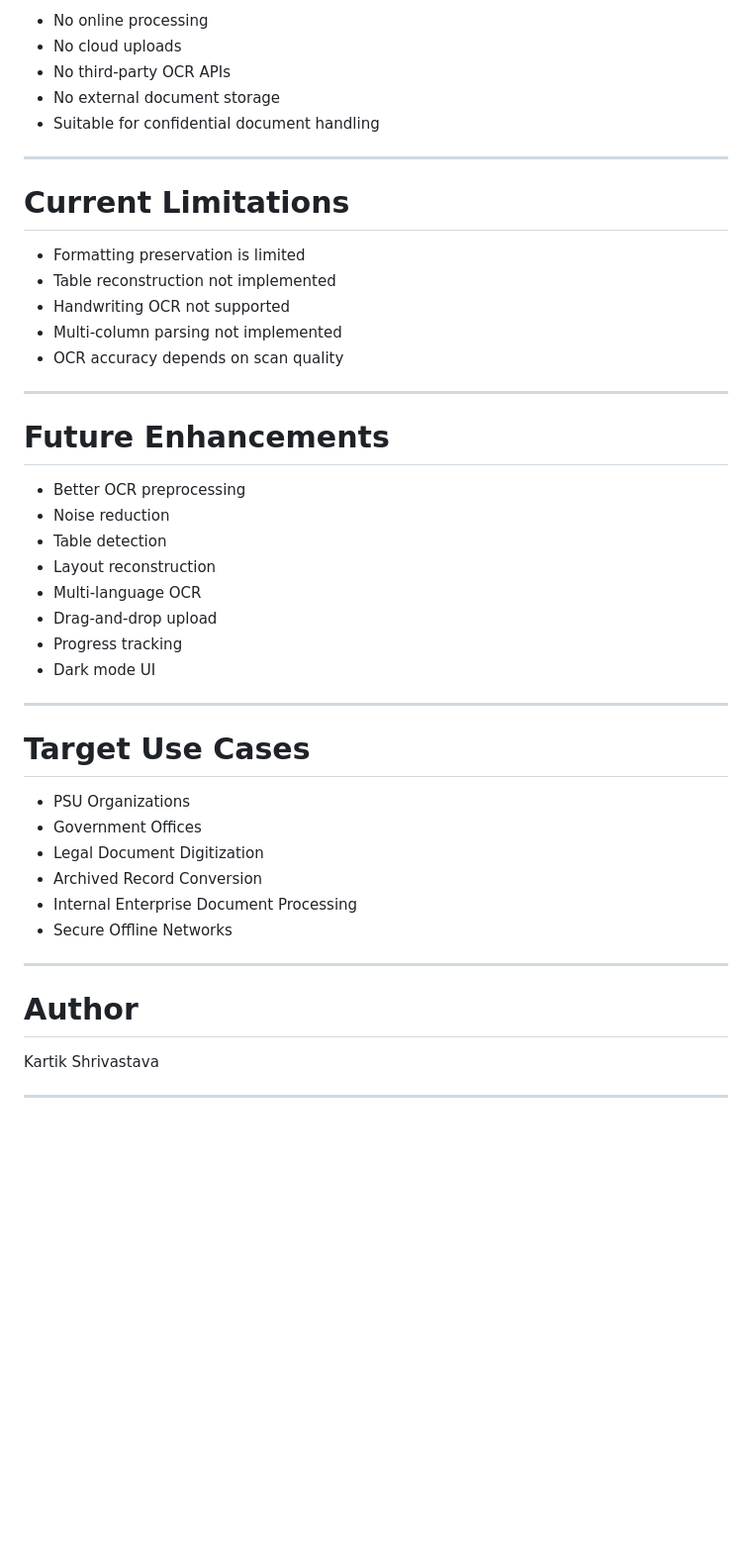
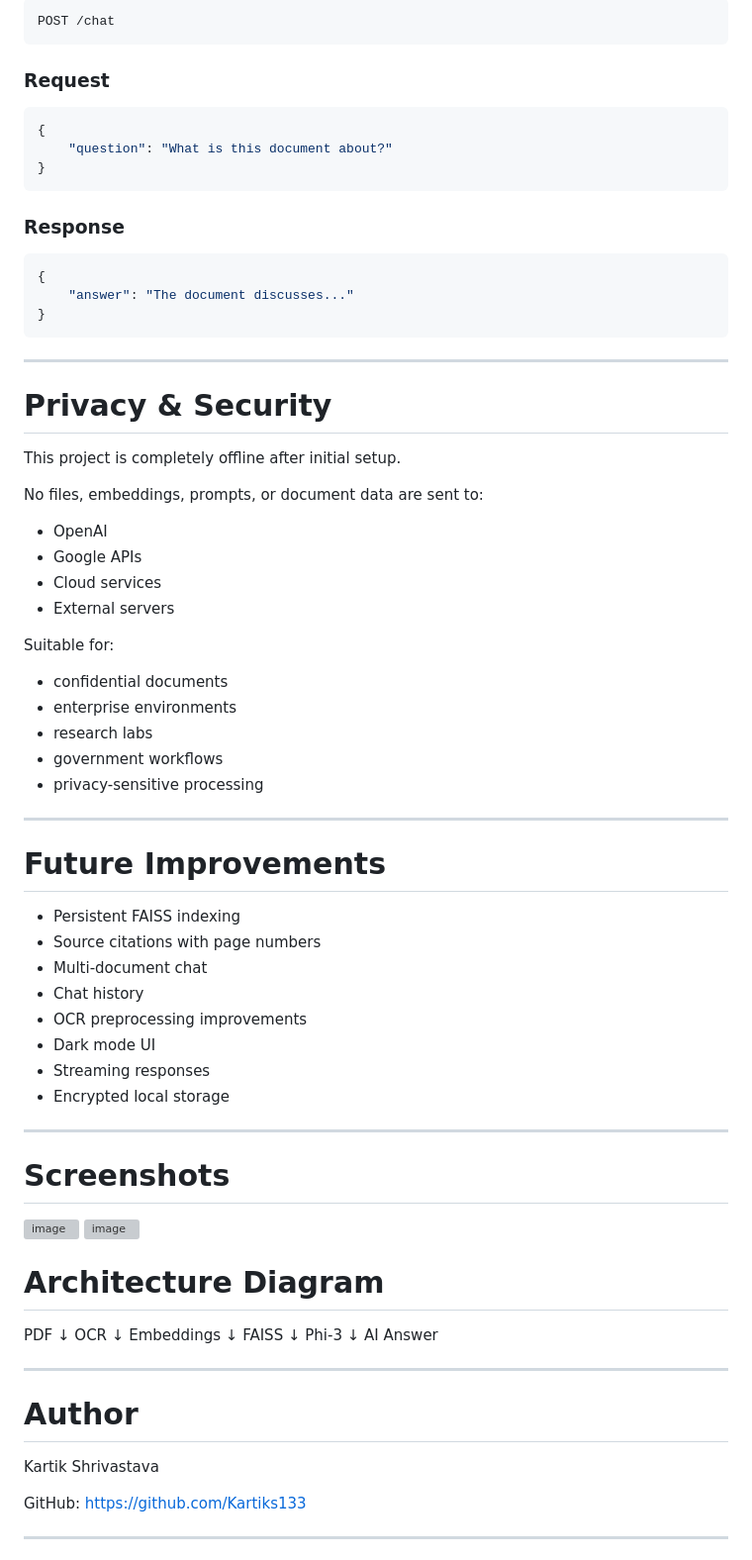
Before and after one commit to Kartiks133/Offline-OCR-Project, a Markdown page: README.md, the part around one of its changes. Shown at 99% size. Rendered like a GitHub page; blank space fills up the shorter version; grey boxes are pictures that could not be loaded.

Commit message:
Revise README for project overview and instructions
Updated project details and features for clarity and added new sections for installation and usage instructions.

````diff
--- a/README.md
+++ b/README.md
@@ -227,43 +207,78 @@ Use VS Code Live Server.
 
-- No online processing
-- No cloud uploads
-- No third-party OCR APIs
-- No external document storage
-- Suitable for confidential document handling
+```http
+POST /chat
+```
+
+### Request
+
+```json
+{
+    "question": "What is this document about?"
+}
+```
+
+### Response
+
+```json
+{
+    "answer": "The document discusses..."
+}
+```
 
 ---
 
-# Current Limitations
+# Privacy & Security
 
-- Formatting preservation is limited
-- Table reconstruction not implemented
-- Handwriting OCR not supported
-- Multi-column parsing not implemented
-- OCR accuracy depends on scan quality
+This project is completely offline after initial setup.
+
+No files, embeddings, prompts, or document data are sent to:
+- OpenAI
+- Google APIs
+- Cloud services
+- External servers
+
+Suitable for:
+- confidential documents
+- enterprise environments
+- research labs
+- government workflows
+- privacy-sensitive processing
 
 ---
 
-# Future Enhancements
+# Future Improvements
 
-- Better OCR preprocessing
-- Noise reduction
-- Table detection
-- Layout reconstruction
-- Multi-language OCR
-- Drag-and-drop upload
-- Progress tracking
+- Persistent FAISS indexing
+- Source citations with page numbers
+- Multi-document chat
+- Chat history
+- OCR preprocessing improvements
 - Dark mode UI
+- Streaming responses
+- Encrypted local storage
 
 ---
 
-# Target Use Cases
+# Screenshots
 
-- PSU Organizations
-- Government Offices
-- Legal Document Digitization
-- Archived Record Conversion
-- Internal Enterprise Document Processing
-- Secure Offline Networks
+<img width="1919" height="1015" alt="image" src="https://github.com/user-attachments/assets/ed12ca1c-4a9a-4c9b-8aaa-1efe84238cd3" />
+<img width="1607" height="363" alt="image" src="https://github.com/user-attachments/assets/f67e345e-0793-4e6b-b52b-a060c5d1d8fe" />
+
+
+
+# Architecture Diagram
+
+PDF
+ ↓
+OCR
+ ↓
+Embeddings
+ ↓
+FAISS
+ ↓
+Phi-3
+ ↓
+AI Answer
 
 ---
 
@@ -271,4 +286,7 @@ Use VS Code Live Server.
 
 Kartik Shrivastava
 
+GitHub:
+https://github.com/Kartiks133
+
 ---
````
Also changed, not shown: other parts of README.md (+101 -126 lines).
